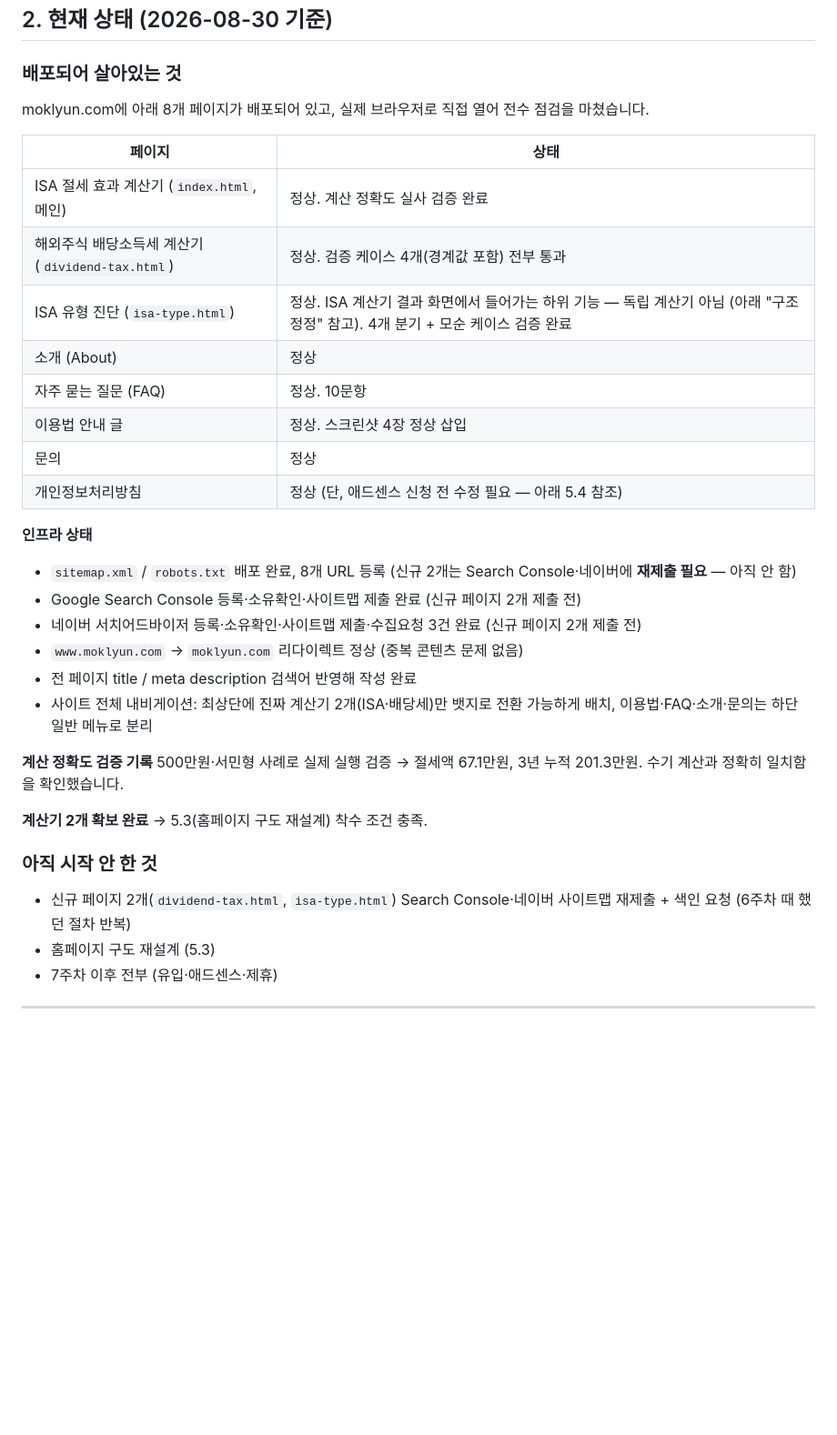
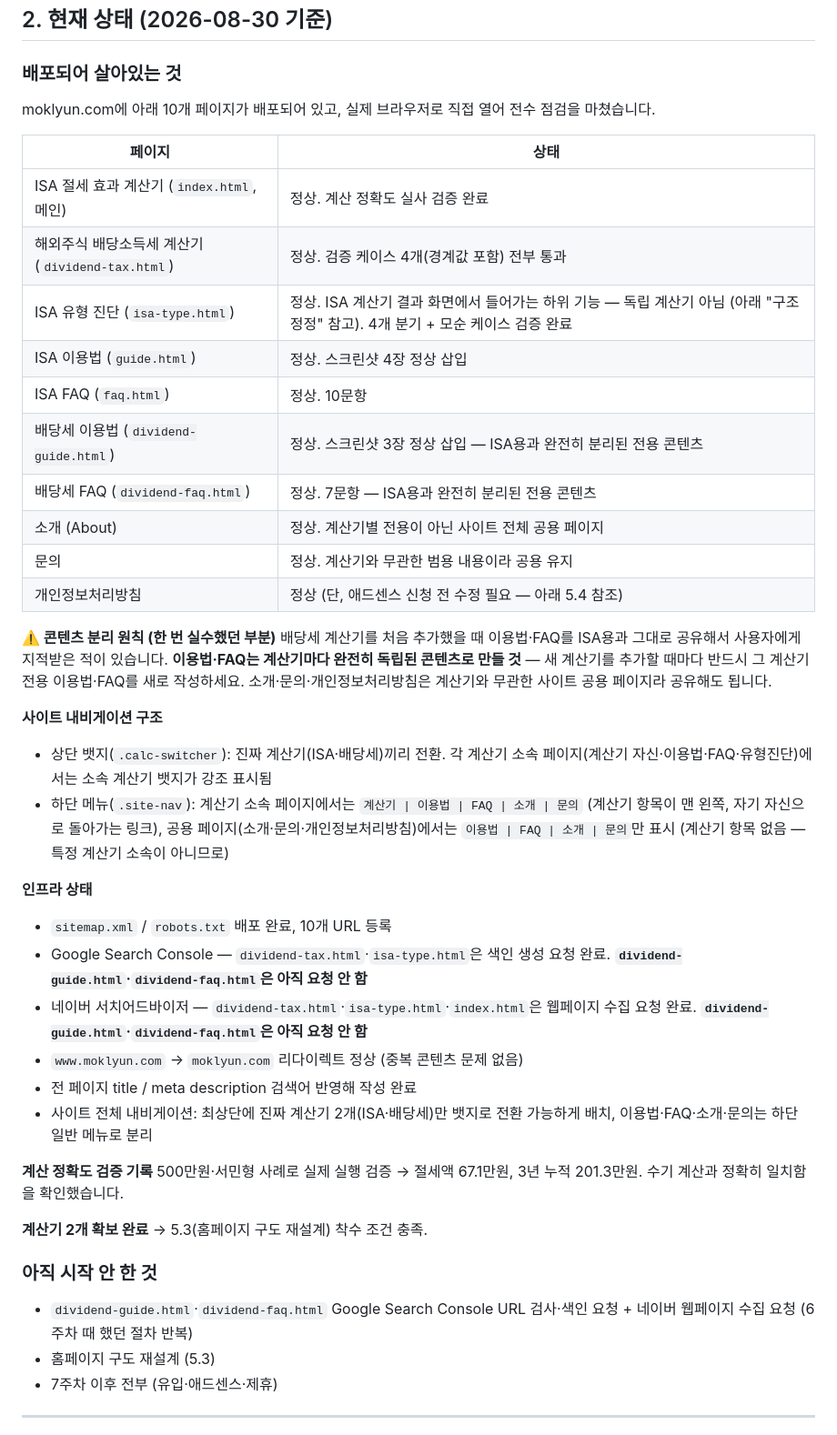
Before and after one commit to Mooki-git/Web-and-Tool, a Markdown page: PROJECT.md, the part around the change. Shown at 91% size. GitHub-like rendering; blank space fills up the shorter version.

Commit message:
PROJECT.md 갱신 — 배당세 이용법·FAQ 분리, 계산기 nav 반영
- 페이지 목록 8개 -> 10개로 갱신 (dividend-guide.html,
  dividend-faq.html 추가)
- "콘텐츠 분리 원칙" 섹션 신설 — 배당세 계산기가 ISA용
  이용법/FAQ를 그대로 공유했던 실수를 다음에 반복하지 않도록
  명문화
- "사이트 내비게이션 구조" 섹션 신설 — 상단 뱃지 / 하단 메뉴
  ('계산기' 항목 포함) 규칙 문서화
- 검색엔진 등록 상태를 페이지별로 정확히 갱신 (dividend-tax·
  isa-type·index는 완료, dividend-guide·dividend-faq는 미완료)

Co-Authored-By: Claude Opus 5 <noreply@anthropic.com>
Claude-Session: https://claude.ai/code/session_01FHtNtifBFhcLFReKxE7fCr

```diff
--- a/PROJECT.md
+++ b/PROJECT.md
@@ -44,23 +44,32 @@
 
 ### 배포되어 살아있는 것
 
-moklyun.com에 아래 8개 페이지가 배포되어 있고, 실제 브라우저로 직접 열어 전수 점검을 마쳤습니다.
+moklyun.com에 아래 10개 페이지가 배포되어 있고, 실제 브라우저로 직접 열어 전수 점검을 마쳤습니다.
 
 | 페이지 | 상태 |
 |---|---|
 | ISA 절세 효과 계산기 (`index.html`, 메인) | 정상. 계산 정확도 실사 검증 완료 |
 | 해외주식 배당소득세 계산기 (`dividend-tax.html`) | 정상. 검증 케이스 4개(경계값 포함) 전부 통과 |
 | ISA 유형 진단 (`isa-type.html`) | 정상. ISA 계산기 결과 화면에서 들어가는 하위 기능 — 독립 계산기 아님 (아래 "구조 정정" 참고). 4개 분기 + 모순 케이스 검증 완료 |
-| 소개 (About) | 정상 |
-| 자주 묻는 질문 (FAQ) | 정상. 10문항 |
-| 이용법 안내 글 | 정상. 스크린샷 4장 정상 삽입 |
-| 문의 | 정상 |
+| ISA 이용법 (`guide.html`) | 정상. 스크린샷 4장 정상 삽입 |
+| ISA FAQ (`faq.html`) | 정상. 10문항 |
+| 배당세 이용법 (`dividend-guide.html`) | 정상. 스크린샷 3장 정상 삽입 — ISA용과 완전히 분리된 전용 콘텐츠 |
+| 배당세 FAQ (`dividend-faq.html`) | 정상. 7문항 — ISA용과 완전히 분리된 전용 콘텐츠 |
+| 소개 (About) | 정상. 계산기별 전용이 아닌 사이트 전체 공용 페이지 |
+| 문의 | 정상. 계산기와 무관한 범용 내용이라 공용 유지 |
 | 개인정보처리방침 | 정상 (단, 애드센스 신청 전 수정 필요 — 아래 5.4 참조) |
 
+**⚠️ 콘텐츠 분리 원칙 (한 번 실수했던 부분)**
+배당세 계산기를 처음 추가했을 때 이용법·FAQ를 ISA용과 그대로 공유해서 사용자에게 지적받은 적이 있습니다. **이용법·FAQ는 계산기마다 완전히 독립된 콘텐츠로 만들 것** — 새 계산기를 추가할 때마다 반드시 그 계산기 전용 이용법·FAQ를 새로 작성하세요. 소개·문의·개인정보처리방침은 계산기와 무관한 사이트 공용 페이지라 공유해도 됩니다.
+
+**사이트 내비게이션 구조**
+- 상단 뱃지(`.calc-switcher`): 진짜 계산기(ISA·배당세)끼리 전환. 각 계산기 소속 페이지(계산기 자신·이용법·FAQ·유형진단)에서는 소속 계산기 뱃지가 강조 표시됨
+- 하단 메뉴(`.site-nav`): 계산기 소속 페이지에서는 `계산기 | 이용법 | FAQ | 소개 | 문의` (계산기 항목이 맨 왼쪽, 자기 자신으로 돌아가는 링크), 공용 페이지(소개·문의·개인정보처리방침)에서는 `이용법 | FAQ | 소개 | 문의`만 표시 (계산기 항목 없음 — 특정 계산기 소속이 아니므로)
+
 **인프라 상태**
-- `sitemap.xml` / `robots.txt` 배포 완료, 8개 URL 등록 (신규 2개는 Search Console·네이버에 **재제출 필요** — 아직 안 함)
-- Google Search Console 등록·소유확인·사이트맵 제출 완료 (신규 페이지 2개 제출 전)
-- 네이버 서치어드바이저 등록·소유확인·사이트맵 제출·수집요청 3건 완료 (신규 페이지 2개 제출 전)
+- `sitemap.xml` / `robots.txt` 배포 완료, 10개 URL 등록
+- Google Search Console — `dividend-tax.html`·`isa-type.html`은 색인 생성 요청 완료. **`dividend-guide.html`·`dividend-faq.html`은 아직 요청 안 함**
+- 네이버 서치어드바이저 — `dividend-tax.html`·`isa-type.html`·`index.html`은 웹페이지 수집 요청 완료. **`dividend-guide.html`·`dividend-faq.html`은 아직 요청 안 함**
 - `www.moklyun.com` → `moklyun.com` 리다이렉트 정상 (중복 콘텐츠 문제 없음)
 - 전 페이지 title / meta description 검색어 반영해 작성 완료
 - 사이트 전체 내비게이션: 최상단에 진짜 계산기 2개(ISA·배당세)만 뱃지로 전환 가능하게 배치, 이용법·FAQ·소개·문의는 하단 일반 메뉴로 분리
@@ -72,7 +81,7 @@ moklyun.com에 아래 8개 페이지가 배포되어 있고, 실제 브라우저
 
 ### 아직 시작 안 한 것
 
-- 신규 페이지 2개(`dividend-tax.html`, `isa-type.html`) Search Console·네이버 사이트맵 재제출 + 색인 요청 (6주차 때 했던 절차 반복)
+- `dividend-guide.html`·`dividend-faq.html` Google Search Console URL 검사·색인 요청 + 네이버 웹페이지 수집 요청 (6주차 때 했던 절차 반복)
 - 홈페이지 구도 재설계 (5.3)
 - 7주차 이후 전부 (유입·애드센스·제휴)
 
```
